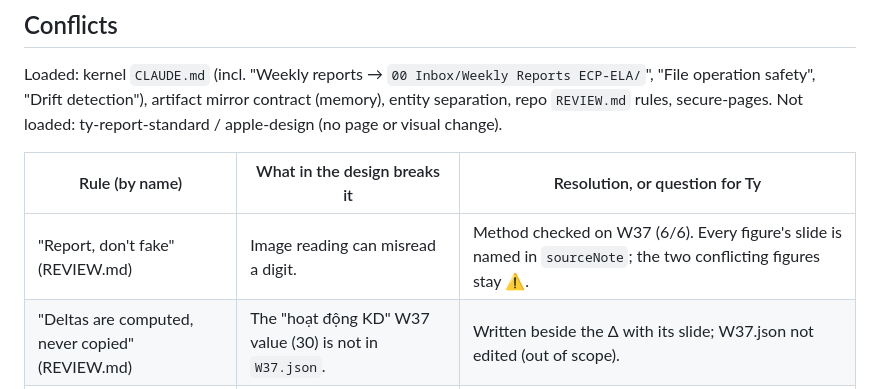
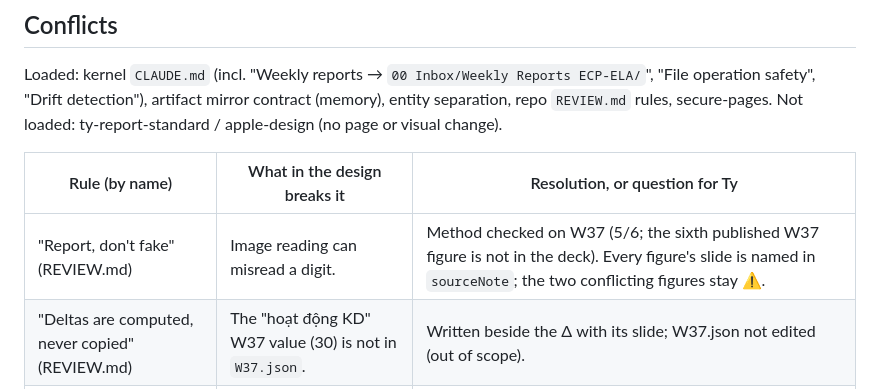
Before and after one commit to ttrng3/ecp-ela-weekly, a Markdown page: work/260930-ela-w39-page-read/spec.md, the part around the change. Rendered like a GitHub page.

Commit message:
spec: method check stated as 5/6
Co-Authored-By: Claude Opus 5.5 <noreply@anthropic.com>

```diff
--- a/work/260930-ela-w39-page-read/spec.md
+++ b/work/260930-ela-w39-page-read/spec.md
@@ -25,7 +25,7 @@ Loaded: kernel `CLAUDE.md` (incl. "Weekly reports → `00 Inbox/Weekly Reports E
 
 | Rule (by name) | What in the design breaks it | Resolution, or question for Ty |
 |---|---|---|
-| "Report, don't fake" (REVIEW.md) | Image reading can misread a digit. | Method checked on W37 (6/6). Every figure's slide is named in `sourceNote`; the two conflicting figures stay ⚠. |
+| "Report, don't fake" (REVIEW.md) | Image reading can misread a digit. | Method checked on W37 (5/6; the sixth published W37 figure is not in the deck). Every figure's slide is named in `sourceNote`; the two conflicting figures stay ⚠. |
 | "Deltas are computed, never copied" (REVIEW.md) | The "hoạt động KD" W37 value (30) is not in `W37.json`. | Written beside the Δ with its slide; W37.json not edited (out of scope). |
 | "What a refresh writes" (REVIEW.md) | A correction to a past week (W38), not a new-week refresh. | Only `data/weeks/*.json`; no manifest change; named here. |
 | Artifact mirror contract | The preview shows the old figures until mirrored. | Requirement 6: mirror by hand after merge, read back. |
```
